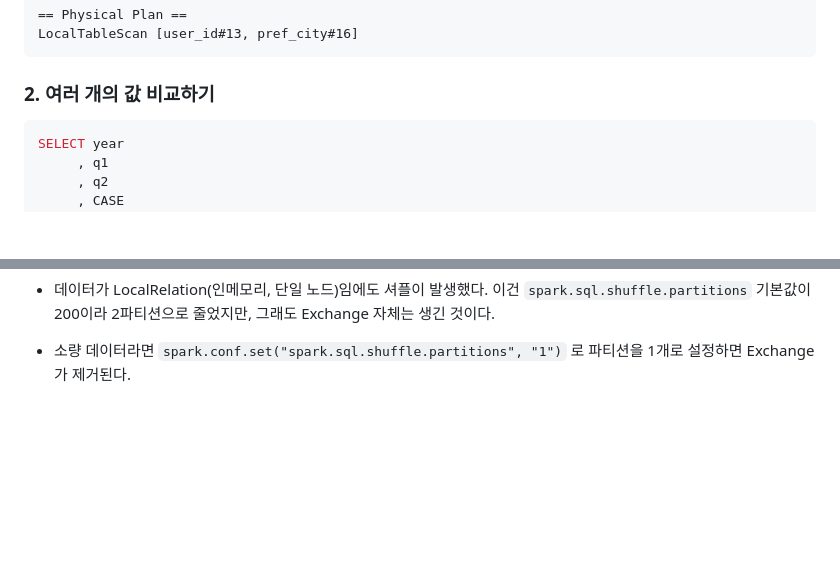
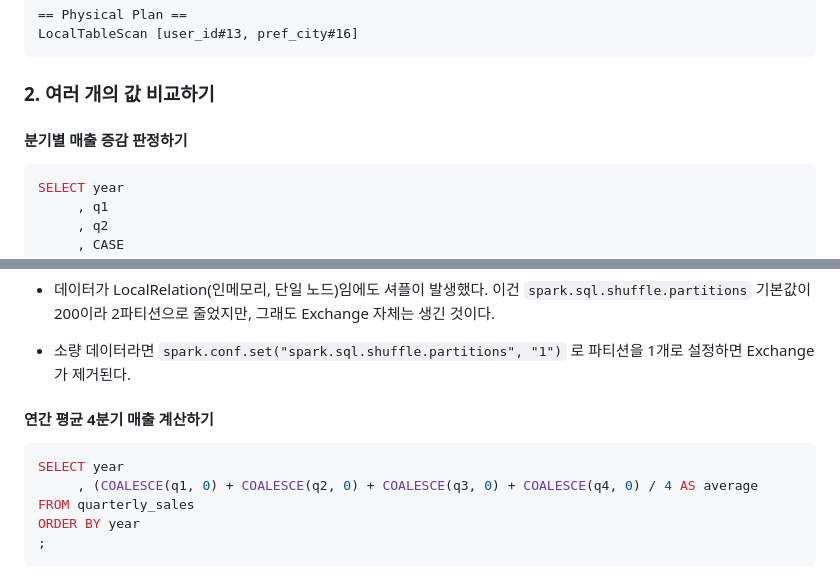
Before and after one commit to zipdoki/study-cafe, a Markdown page: books/sql_recipes/chapter3.md, 2 parts joined by grey strips. Drawn GitHub-style; blank space fills up the shorter version.

````diff
--- a/books/sql_recipes/chapter3.md
+++ b/books/sql_recipes/chapter3.md
@@ -351,6 +351,8 @@ LocalTableScan [user_id#13, pref_city#16]
 
 ### 2\. 여러 개의 값 비교하기
 
+#### 분기별 매출 증감 판정하기
+
 ```sql
 SELECT year
      , q1
@@ -471,3 +473,17 @@ AdaptiveSparkPlan (AQE 활성화)
 -   데이터가 LocalRelation(인메모리, 단일 노드)임에도 셔플이 발생했다. 이건 `spark.sql.shuffle.partitions` 기본값이 200이라 2파티션으로 줄었지만, 그래도 Exchange 자체는 생긴 것이다.
 
 -   소량 데이터라면 `spark.conf.set("spark.sql.shuffle.partitions", "1")` 로 파티션을 1개로 설정하면 Exchange가 제거된다.
+
+
+<!-- empty-paragraph -->
+
+#### 연간 평균 4분기 매출 계산하기
+
+```sql
+SELECT year
+     , (COALESCE(q1, 0) + COALESCE(q2, 0) + COALESCE(q3, 0) + COALESCE(q4, 0) / 4 AS average
+FROM quarterly_sales
+ORDER BY year
+;
+```
+
````
Also changed, not shown: other parts of books/sql_recipes/chapter3.md (+1 -0 lines).
